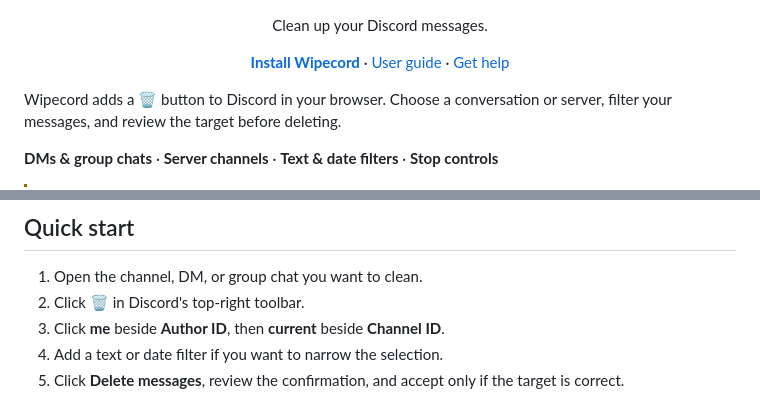
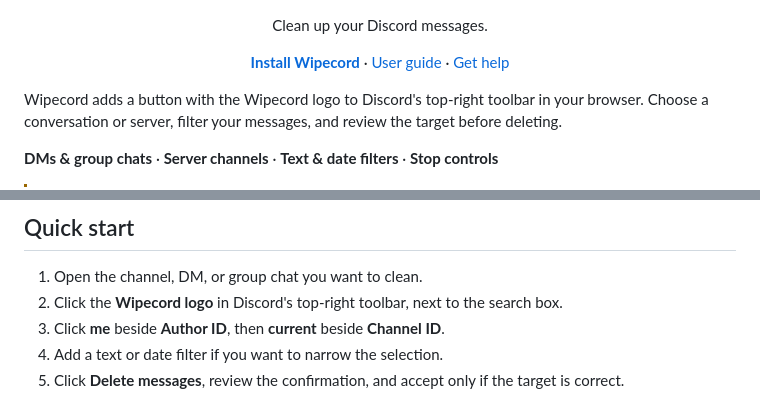
Before and after one commit to rafelolv/Wipecord, a Markdown page: README.md, 2 parts joined by grey strips. GitHub-like rendering.

Commit message:
docs: identify the Wipecord logo button

```diff
--- a/README.md
+++ b/README.md
@@ -9,7 +9,7 @@
   </p>
 </div>
 
-Wipecord adds a 🗑️ button to Discord in your browser. Choose a conversation or server, filter your messages, and review the target before deleting.
+Wipecord adds a button with the Wipecord logo to Discord's top-right toolbar in your browser. Choose a conversation or server, filter your messages, and review the target before deleting.
 
 **DMs & group chats** · **Server channels** · **Text & date filters** · **Stop controls**
 
@@ -35,7 +35,7 @@ Unpacked Chromium packages remain available in [GitHub releases](https://github.
 ## Quick start
 
 1. Open the channel, DM, or group chat you want to clean.
-2. Click **🗑️** in Discord's top-right toolbar.
+2. Click the **Wipecord logo** in Discord's top-right toolbar, next to the search box.
 3. Click **me** beside **Author ID**, then **current** beside **Channel ID**.
 4. Add a text or date filter if you want to narrow the selection.
 5. Click **Delete messages**, review the confirmation, and accept only if the target is correct.
```
Also changed, not shown: docs/EXTENSION.md (+1 -1 lines), docs/USER-GUIDE.md (+2 -2 lines).
